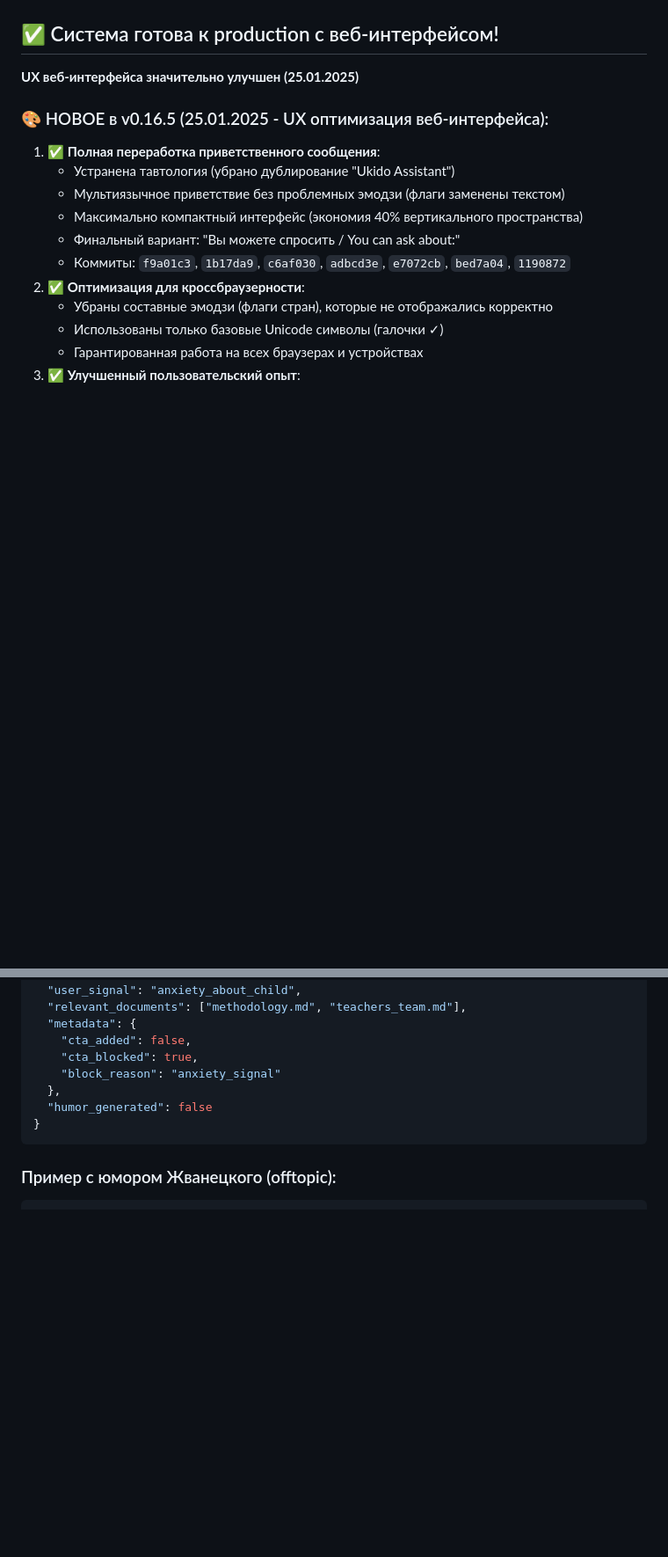
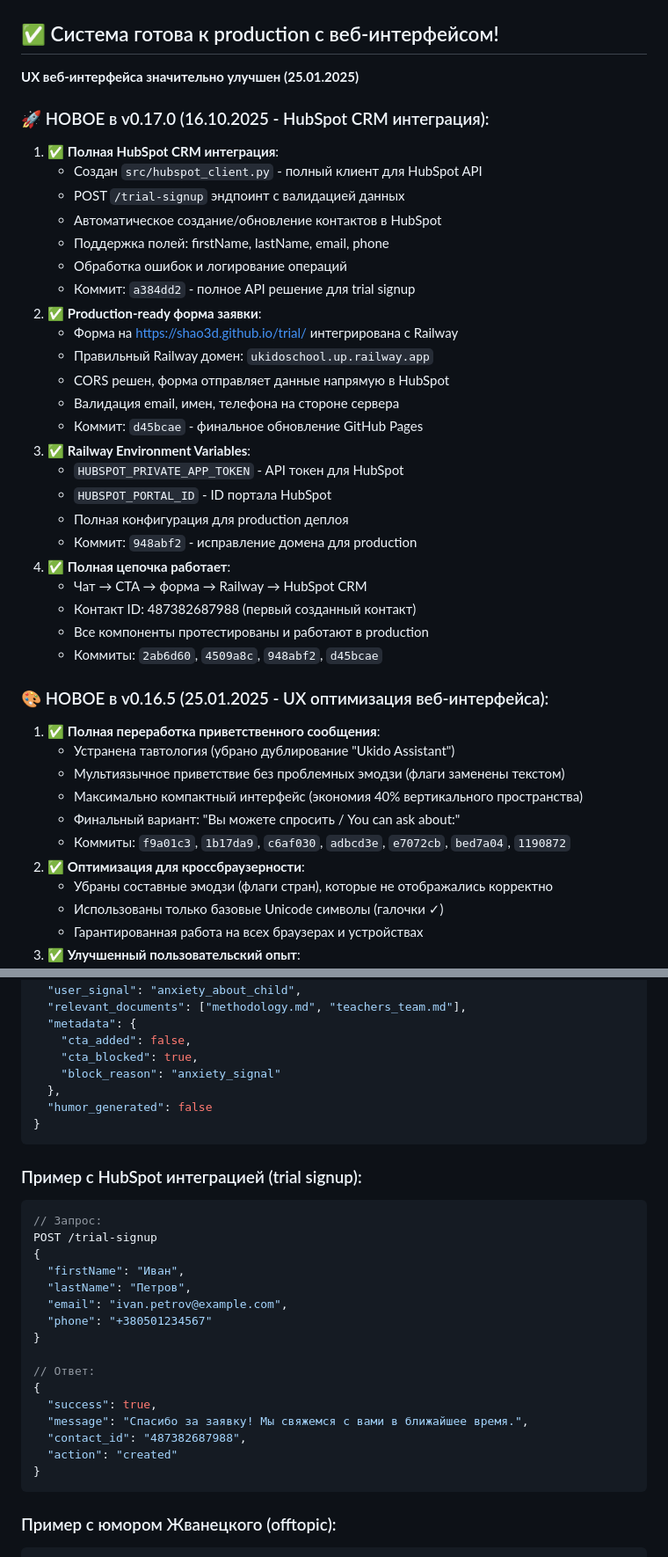
Before and after one commit to shao3d/Ukido_DynContInj, a Markdown page: CLAUDE.md, 2 parts joined by grey strips. Shown at 88% size. Rendered like a GitHub page; blank space fills up the shorter version.

Commit message:
docs: Update documentation for v0.17.0 with HubSpot CRM integration
- Add v0.17.0 changelog with HubSpot CRM integration details
- Document POST /trial-signup endpoint with request/response examples
- Add HubSpot environment variables configuration
- Update project structure to include hubspot_client.py
- Update API endpoints documentation
- Update version to 0.17.0 and production status
- Document complete production pipeline: chat → CTA → form → Railway → HubSpot
- Include first created contact ID: 487382687988
- Update last session details with full integration achievements

🤖 Generated with [Claude Code](https://claude.com/claude-code)

Co-Authored-By: Claude <noreply@anthropic.com>

````diff
--- a/CLAUDE.md
+++ b/CLAUDE.md
@@ -2,6 +2,31 @@
 
 ## ✅ Система готова к production с веб-интерфейсом!
 **UX веб-интерфейса значительно улучшен (25.01.2025)**
+
+### 🚀 НОВОЕ в v0.17.0 (16.10.2025 - HubSpot CRM интеграция):
+1. ✅ **Полная HubSpot CRM интеграция**:
+   - Создан `src/hubspot_client.py` - полный клиент для HubSpot API
+   - POST `/trial-signup` эндпоинт с валидацией данных
+   - Автоматическое создание/обновление контактов в HubSpot
+   - Поддержка полей: firstName, lastName, email, phone
+   - Обработка ошибок и логирование операций
+   - Коммит: `a384dd2` - полное API решение для trial signup
+2. ✅ **Production-ready форма заявки**:
+   - Форма на https://shao3d.github.io/trial/ интегрирована с Railway
+   - Правильный Railway домен: `ukidoschool.up.railway.app`
+   - CORS решен, форма отправляет данные напрямую в HubSpot
+   - Валидация email, имен, телефона на стороне сервера
+   - Коммит: `d45bcae` - финальное обновление GitHub Pages
+3. ✅ **Railway Environment Variables**:
+   - `HUBSPOT_PRIVATE_APP_TOKEN` - API токен для HubSpot
+   - `HUBSPOT_PORTAL_ID` - ID портала HubSpot
+   - Полная конфигурация для production деплоя
+   - Коммит: `948abf2` - исправление домена для production
+4. ✅ **Полная цепочка работает**:
+   - Чат → CTA → форма → Railway → HubSpot CRM
+   - Контакт ID: 487382687988 (первый созданный контакт)
+   - Все компоненты протестированы и работают в production
+   - Коммиты: `2ab6d60`, `4509a8c`, `948abf2`, `d45bcae`
 
 ### 🎨 НОВОЕ в v0.16.5 (25.01.2025 - UX оптимизация веб-интерфейса):
 1. ✅ **Полная переработка приветственного сообщения**:
@@ -181,6 +215,26 @@ POST /chat
     "block_reason": "anxiety_signal"
   },
   "humor_generated": false
+}
+```
+
+### Пример с HubSpot интеграцией (trial signup):
+```json
+// Запрос:
+POST /trial-signup
+{
+  "firstName": "Иван",
+  "lastName": "Петров",
+  "email": "ivan.petrov@example.com",
+  "phone": "+380501234567"
+}
+
+// Ответ:
+{
+  "success": true,
+  "message": "Спасибо за заявку! Мы свяжемся с вами в ближайшее время.",
+  "contact_id": "487382687988",
+  "action": "created"
 }
 ```
 
````
Also changed, not shown: other parts of CLAUDE.md (+23 -5 lines).
